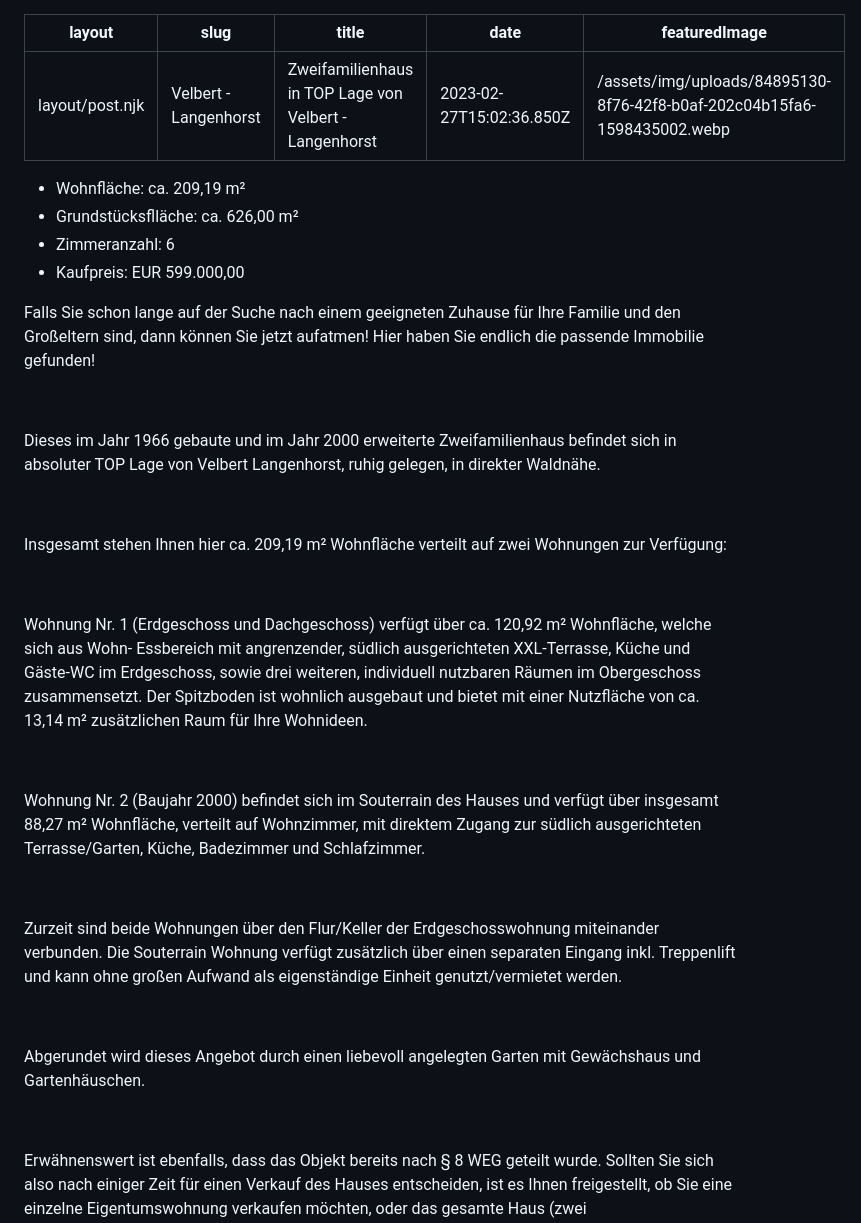
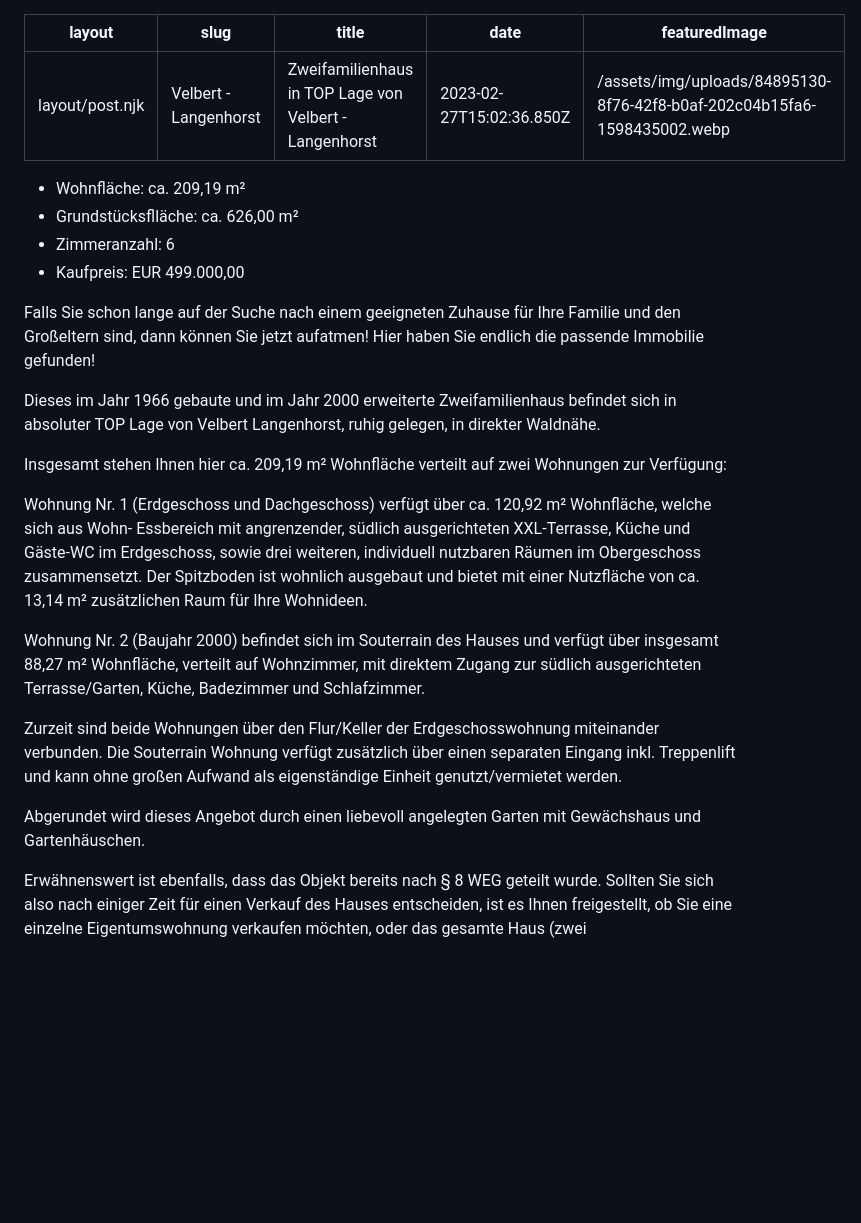
Before and after one commit to thegrandheavybold/sinnig-immobilien_de, a Markdown page: src/angebote/platz-für-die-ganze-familie-in-essen-kupferdreh.md, the part around the change. Drawn GitHub-style; blank space fills up the shorter version.

Commit message:
Update Angebote “platz-für-die-ganze-familie-in-essen-kupferdreh”

```diff
--- a/src/angebote/platz-für-die-ganze-familie-in-essen-kupferdreh.md
+++ b/src/angebote/platz-für-die-ganze-familie-in-essen-kupferdreh.md
@@ -8,15 +8,15 @@ featuredImage: /assets/img/uploads/84895130-8f76-42f8-b0af-202c04b15fa6-15984350
 * Wohnfläche: ca. 209,19 m²
 * Grundstücksflläche: ca. 626,00 m²
 * Zimmeranzahl: 6
-* Kaufpreis: EUR 599.000,00
+* Kaufpreis: EUR 499.000,00
 
-<!--\[if gte mso 9]><xml>
+<!--\\[if gte mso 9]><xml>
  <o:OfficeDocumentSettings>
   <o:AllowPNG/>
  </o:OfficeDocumentSettings>
-</xml><!\[endif]-->
+</xml><!\\[endif]-->
 
-<!--\[if gte mso 9]><xml>
+<!--\\[if gte mso 9]><xml>
  <w:WordDocument>
   <w:View>Normal</w:View>
   <w:Zoom>0</w:Zoom>
@@ -56,9 +56,9 @@ featuredImage: /assets/img/uploads/84895130-8f76-42f8-b0af-202c04b15fa6-15984350
    <m:intLim m:val="subSup"/>
    <m:naryLim m:val="undOvr"/>
   </m:mathPr></w:WordDocument>
-</xml><!\[endif]-->
+</xml><!\\[endif]-->
 
-<!--\[if gte mso 9]><xml>
+<!--\\[if gte mso 9]><xml>
  <w:LatentStyles DefLockedState="false" DefUnhideWhenUsed="false"
   DefSemiHidden="false" DefQFormat="false" DefPriority="99"
   LatentStyleCount="376">
@@ -637,9 +637,9 @@ featuredImage: /assets/img/uploads/84895130-8f76-42f8-b0af-202c04b15fa6-15984350
   <w:LsdException Locked="false" SemiHidden="true" UnhideWhenUsed="true"
    Name="Smart Link"/>
  </w:LatentStyles>
-</xml><!\[endif]-->
+</xml><!\\[endif]-->
 
-<!--\[if gte mso 10]>
+<!--\\[if gte mso 10]>
 <style>
  /* Style Definitions */
  table.MsoNormalTable
@@ -666,37 +666,23 @@ featuredImage: /assets/img/uploads/84895130-8f76-42f8-b0af-202c04b15fa6-15984350
 	mso-bidi-theme-font:minor-bidi;
 	mso-fareast-language:EN-US;}
 </style>
-<!\[endif]-->
+<!\\[endif]-->
 
 <!--StartFragment-->
 
 Falls Sie schon lange auf der Suche nach einem geeigneten Zuhause für Ihre Familie und den Großeltern sind, dann können Sie jetzt aufatmen! Hier haben Sie endlich die passende Immobilie gefunden!
 
-
-
 Dieses im Jahr 1966 gebaute und im Jahr 2000 erweiterte Zweifamilienhaus befindet sich in absoluter TOP Lage von Velbert Langenhorst, ruhig gelegen, in direkter Waldnähe.
-
-
 
 Insgesamt stehen Ihnen hier ca. 209,19 m² Wohnfläche verteilt auf zwei Wohnungen zur Verfügung:
 
-
-
 Wohnung Nr. 1 (Erdgeschoss und Dachgeschoss) verfügt über ca. 120,92 m² Wohnfläche, welche sich aus Wohn- Essbereich mit angrenzender, südlich ausgerichteten XXL-Terrasse, Küche und Gäste-WC im Erdgeschoss, sowie drei weiteren, individuell nutzbaren Räumen im Obergeschoss zusammensetzt. Der Spitzboden ist wohnlich ausgebaut und bietet mit einer Nutzfläche von ca. 13,14 m² zusätzlichen Raum für Ihre Wohnideen.
-
-
 
 Wohnung Nr. 2 (Baujahr 2000) befindet sich im Souterrain des Hauses und verfügt über insgesamt 88,27 m² Wohnfläche, verteilt auf Wohnzimmer, mit direktem Zugang zur südlich ausgerichteten Terrasse/Garten, Küche, Badezimmer und Schlafzimmer.
 
-
-
 Zurzeit sind beide Wohnungen über den Flur/Keller der Erdgeschosswohnung miteinander verbunden. Die Souterrain Wohnung verfügt zusätzlich über einen separaten Eingang inkl. Treppenlift und kann ohne großen Aufwand als eigenständige Einheit genutzt/vermietet werden.
 
-
-
 Abgerundet wird dieses Angebot durch einen liebevoll angelegten Garten mit Gewächshaus und Gartenhäuschen.
-
-
 
 Erwähnenswert ist ebenfalls, dass das Objekt bereits nach § 8 WEG geteilt wurde. Sollten Sie sich also nach einiger Zeit für einen Verkauf des Hauses entscheiden, ist es Ihnen freigestellt, ob Sie eine einzelne Eigentumswohnung verkaufen möchten, oder das gesamte Haus (zwei Eigentumswohnungen im Paket).
 
```
